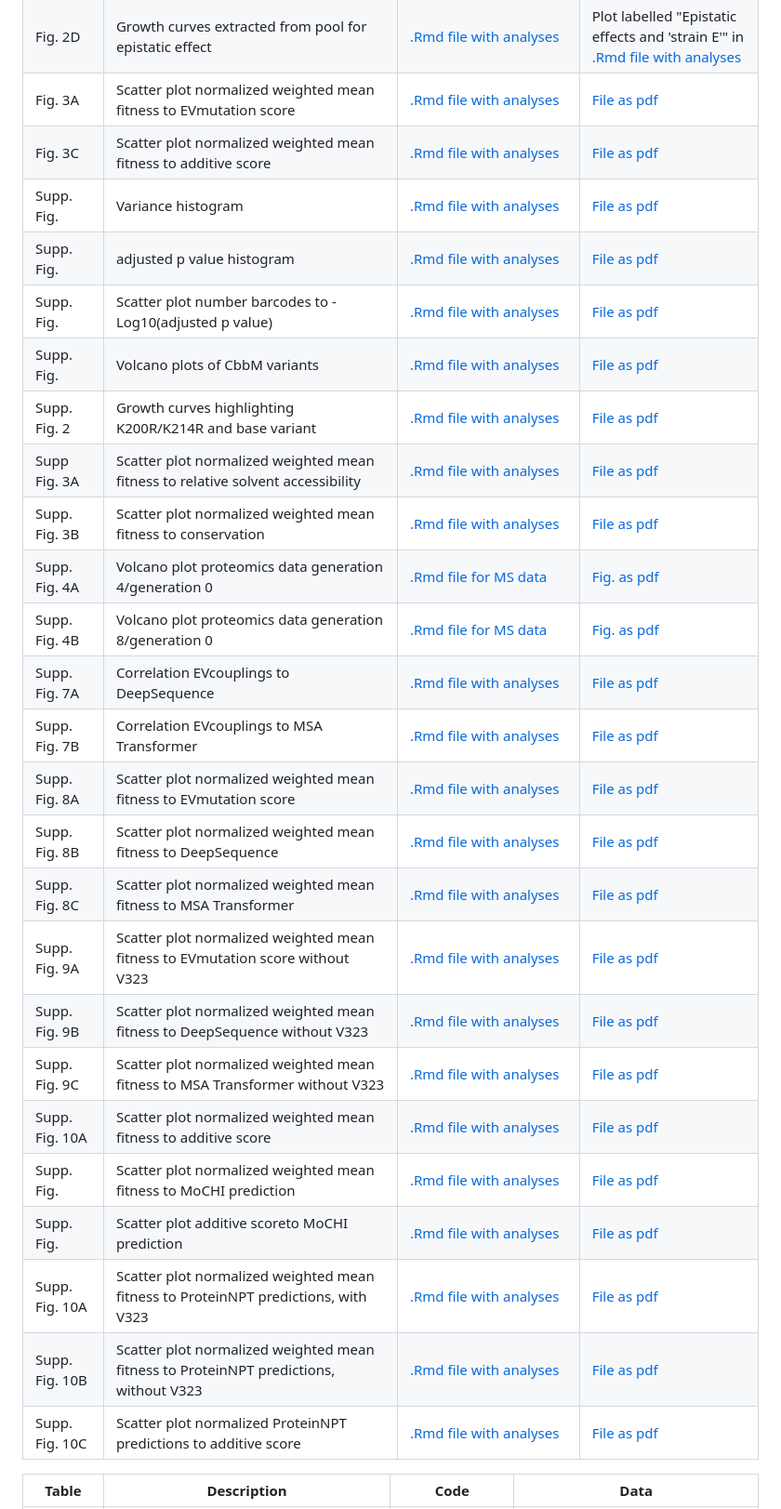
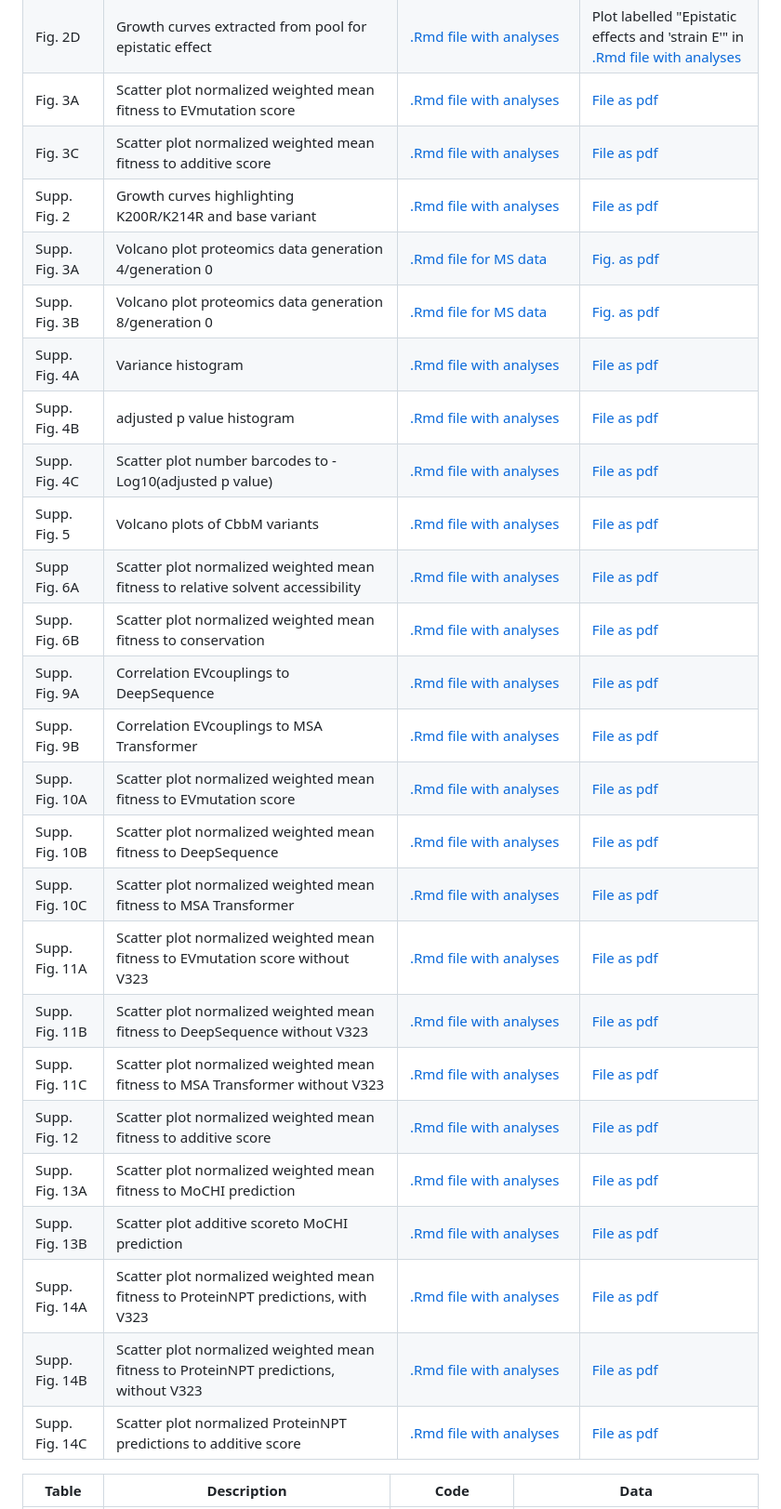
Before and after one commit to ute-hoffmann/CbbMLargeLibrary, a Markdown page: README.md, the part around one of its changes. Shown at 93% size. Rendered like a GitHub page.

Commit message:
Adjusted numbering of supp. Figures

```diff
--- a/README.md
+++ b/README.md
@@ -18,29 +18,29 @@ Data to some of the Figures and Tables shown in Hoffmann & Knave et al. are avai
 | Fig. 2D  | Growth curves extracted from pool for epistatic effect  | [.Rmd file with analyses](code/EDA.Rmd)  | Plot labelled "Epistatic effects and 'strain E'" in [.Rmd file with analyses](code/EDA.Rmd) |
 | Fig. 3A  | Scatter plot normalized weighted mean fitness to EVmutation score  | [.Rmd file with analyses](code/EDA.Rmd)  | [File as pdf](EDA_output/pdf/scatter_norm_all_EVcoup.pdf)  |
 | Fig. 3C  | Scatter plot normalized weighted mean fitness to additive score  | [.Rmd file with analyses](code/EDA.Rmd)  | [File as pdf](EDA_output/pdf/scatter_additive_combi.pdf)  |
-| Supp. Fig.   | Variance histogram | [.Rmd file with analyses](code/EDA.Rmd)  | [File as pdf](EDA_output/pdf/histogram_variance.pdf)  |
-| Supp. Fig.   | adjusted p value histogram | [.Rmd file with analyses](code/EDA.Rmd)  | [File as pdf](EDA_output/diagnostic_plots/pValue_plot.pdf)  |
-| Supp. Fig.   | Scatter plot number barcodes to -Log10(adjusted p value)   | [.Rmd file with analyses](code/EDA.Rmd)  | [File as pdf](EDA_output/diagnostic_plots/scatter_numBarcodes_padj.pdf)  |
-| Supp. Fig.   | Volcano plots of CbbM variants | [.Rmd file with analyses](code/EDA.Rmd)  | [File as pdf](EDA_output/diagnostic_plots/Volcano.pdf)  |
 | Supp. Fig. 2  | Growth curves highlighting K200R/K214R and base variant   | [.Rmd file with analyses](code/EDA.Rmd)  | [File as pdf](EDA_output/pdf/all_sgRNAtargets_timeLinePlot.pdf)  |
-| Supp Fig. 3A  | Scatter plot normalized weighted mean fitness to relative solvent accessibility  | [.Rmd file with analyses](code/EDA.Rmd)  | [File as pdf](EDA_output/pdf/relSAS_norm.pdf)  |
-| Supp. Fig. 3B  | Scatter plot normalized weighted mean fitness to conservation  | [.Rmd file with analyses](code/EDA.Rmd)  | [File as pdf](EDA_output/pdf/conservation_norm.pdf)  |
-| Supp. Fig. 4A  | Volcano plot proteomics data generation 4/generation 0  | [.Rmd file for MS data](MS_firstCultivation/plot_MS_data.Rmd)  | [Fig. as pdf](MS_firstCultivation/Figures/Volcano_highCO2_gen0-4_vers2.pdf)  |
-| Supp. Fig. 4B | Volcano plot proteomics data generation 8/generation 0  | [.Rmd file for MS data](MS_firstCultivation/plot_MS_data.Rmd)  | [Fig. as pdf](Volcano_highCO2_gen0-8_vers2.pdf)  |
-| Supp. Fig. 7A  | Correlation EVcouplings to DeepSequence  | [.Rmd file with analyses](code/EDA.Rmd)  | [File as pdf](EDA_output/pdf/scatter_DeepSeq_EVcoup.pdf)   |
-| Supp. Fig. 7B  | Correlation EVcouplings to MSA Transformer  | [.Rmd file with analyses](code/EDA.Rmd)  | [File as pdf](EDA_output/pdf/scatter_MSA_Transform_EVcoup.pdf)  |
-| Supp. Fig. 8A  | Scatter plot normalized weighted mean fitness to EVmutation score  | [.Rmd file with analyses](code/EDA.Rmd)  | [File as pdf](EDA_output/pdf/scatter_norm_all_EVcoup.pdf)  |
-| Supp. Fig. 8B  | Scatter plot normalized weighted mean fitness to DeepSequence  | [.Rmd file with analyses](code/EDA.Rmd)  | [File as pdf](EDA_output/pdf/scatter_DeepSeq_norm.pdf)  |
-| Supp. Fig. 8C  | Scatter plot normalized weighted mean fitness to MSA Transformer  | [.Rmd file with analyses](code/EDA.Rmd)  | [File as pdf](EDA_output/pdf/scatter_MSA_Transform_norm.pdf)  |
-| Supp. Fig. 9A  | Scatter plot normalized weighted mean fitness to EVmutation score without V323  | [.Rmd file with analyses](code/EDA.Rmd)  | [File as pdf](EDA_output/pdf/scatter_norm_all_EVcoup_noV323.pdf)  |
-| Supp. Fig. 9B  | Scatter plot normalized weighted mean fitness to DeepSequence without V323  | [.Rmd file with analyses](code/EDA.Rmd)  | [File as pdf](EDA_output/pdf/scatter_DeepSeq_norm_noV323.pdf)  |
-| Supp. Fig. 9C  | Scatter plot normalized weighted mean fitness to MSA Transformer without V323  | [.Rmd file with analyses](code/EDA.Rmd)  | [File as pdf](EDA_output/pdf/scatter_MSA_Transform_norm_noV323.pdf)  |
-| Supp. Fig. 10A  | Scatter plot normalized weighted mean fitness to additive score  | [.Rmd file with analyses](code/EDA.Rmd)  | [File as pdf](EDA_output/pdf/scatter_additive_combi.pdf)  |
-| Supp. Fig.   | Scatter plot normalized weighted mean fitness to MoCHI prediction  | [.Rmd file with analyses](code/EDA.Rmd)  | [File as pdf](EDA_output/pdf/scatter_MoCHI_norm.pdf)  |
-| Supp. Fig.   | Scatter plot additive scoreto MoCHI prediction  | [.Rmd file with analyses](code/EDA.Rmd)  | [File as pdf](EDA_output/pdf/scatter_MoCHI_additive_score.pdf)  |
-| Supp. Fig. 10A  | Scatter plot normalized weighted mean fitness to ProteinNPT predictions, with V323  | [.Rmd file with analyses](code/EDA.Rmd)  | [File as pdf](EDA_output/pdf/scatter_proteinNPT_norm.pdf)  |
-| Supp. Fig. 10B  | Scatter plot normalized weighted mean fitness to ProteinNPT predictions, without V323  | [.Rmd file with analyses](code/EDA.Rmd)  | [File as pdf](EDA_output/pdf/scatter_proteinNPT_norm_noV323.pdf)  |
-| Supp. Fig. 10C  | Scatter plot normalized ProteinNPT predictions to additive score  | [.Rmd file with analyses](code/EDA.Rmd)  | [File as pdf](EDA_output/pdf/scatter_additiveScore_proteinNPT.pdf)  |
+| Supp. Fig. 3A  | Volcano plot proteomics data generation 4/generation 0  | [.Rmd file for MS data](MS_firstCultivation/plot_MS_data.Rmd)  | [Fig. as pdf](MS_firstCultivation/Figures/Volcano_highCO2_gen0-4_vers2.pdf)  |
+| Supp. Fig. 3B | Volcano plot proteomics data generation 8/generation 0  | [.Rmd file for MS data](MS_firstCultivation/plot_MS_data.Rmd)  | [Fig. as pdf](Volcano_highCO2_gen0-8_vers2.pdf)  |
+| Supp. Fig. 4A  | Variance histogram | [.Rmd file with analyses](code/EDA.Rmd)  | [File as pdf](EDA_output/pdf/histogram_variance.pdf)  |
+| Supp. Fig. 4B  | adjusted p value histogram | [.Rmd file with analyses](code/EDA.Rmd)  | [File as pdf](EDA_output/diagnostic_plots/pValue_plot.pdf)  |
+| Supp. Fig. 4C  | Scatter plot number barcodes to -Log10(adjusted p value)   | [.Rmd file with analyses](code/EDA.Rmd)  | [File as pdf](EDA_output/diagnostic_plots/scatter_numBarcodes_padj.pdf)  |
+| Supp. Fig. 5  | Volcano plots of CbbM variants | [.Rmd file with analyses](code/EDA.Rmd)  | [File as pdf](EDA_output/diagnostic_plots/Volcano.pdf)  |
+| Supp Fig. 6A  | Scatter plot normalized weighted mean fitness to relative solvent accessibility  | [.Rmd file with analyses](code/EDA.Rmd)  | [File as pdf](EDA_output/pdf/relSAS_norm.pdf)  |
+| Supp. Fig. 6B  | Scatter plot normalized weighted mean fitness to conservation  | [.Rmd file with analyses](code/EDA.Rmd)  | [File as pdf](EDA_output/pdf/conservation_norm.pdf)  |
+| Supp. Fig. 9A  | Correlation EVcouplings to DeepSequence  | [.Rmd file with analyses](code/EDA.Rmd)  | [File as pdf](EDA_output/pdf/scatter_DeepSeq_EVcoup.pdf)   |
+| Supp. Fig. 9B  | Correlation EVcouplings to MSA Transformer  | [.Rmd file with analyses](code/EDA.Rmd)  | [File as pdf](EDA_output/pdf/scatter_MSA_Transform_EVcoup.pdf)  |
+| Supp. Fig. 10A  | Scatter plot normalized weighted mean fitness to EVmutation score  | [.Rmd file with analyses](code/EDA.Rmd)  | [File as pdf](EDA_output/pdf/scatter_norm_all_EVcoup.pdf)  |
+| Supp. Fig. 10B  | Scatter plot normalized weighted mean fitness to DeepSequence  | [.Rmd file with analyses](code/EDA.Rmd)  | [File as pdf](EDA_output/pdf/scatter_DeepSeq_norm.pdf)  |
+| Supp. Fig. 10C  | Scatter plot normalized weighted mean fitness to MSA Transformer  | [.Rmd file with analyses](code/EDA.Rmd)  | [File as pdf](EDA_output/pdf/scatter_MSA_Transform_norm.pdf)  |
+| Supp. Fig. 11A  | Scatter plot normalized weighted mean fitness to EVmutation score without V323  | [.Rmd file with analyses](code/EDA.Rmd)  | [File as pdf](EDA_output/pdf/scatter_norm_all_EVcoup_noV323.pdf)  |
+| Supp. Fig. 11B  | Scatter plot normalized weighted mean fitness to DeepSequence without V323  | [.Rmd file with analyses](code/EDA.Rmd)  | [File as pdf](EDA_output/pdf/scatter_DeepSeq_norm_noV323.pdf)  |
+| Supp. Fig. 11C  | Scatter plot normalized weighted mean fitness to MSA Transformer without V323  | [.Rmd file with analyses](code/EDA.Rmd)  | [File as pdf](EDA_output/pdf/scatter_MSA_Transform_norm_noV323.pdf)  |
+| Supp. Fig. 12  | Scatter plot normalized weighted mean fitness to additive score  | [.Rmd file with analyses](code/EDA.Rmd)  | [File as pdf](EDA_output/pdf/scatter_additive_combi.pdf)  |
+| Supp. Fig. 13A | Scatter plot normalized weighted mean fitness to MoCHI prediction  | [.Rmd file with analyses](code/EDA.Rmd)  | [File as pdf](EDA_output/pdf/scatter_MoCHI_norm.pdf)  |
+| Supp. Fig. 13B  | Scatter plot additive scoreto MoCHI prediction  | [.Rmd file with analyses](code/EDA.Rmd)  | [File as pdf](EDA_output/pdf/scatter_MoCHI_additive_score.pdf)  |
+| Supp. Fig. 14A  | Scatter plot normalized weighted mean fitness to ProteinNPT predictions, with V323  | [.Rmd file with analyses](code/EDA.Rmd)  | [File as pdf](EDA_output/pdf/scatter_proteinNPT_norm.pdf)  |
+| Supp. Fig. 14B  | Scatter plot normalized weighted mean fitness to ProteinNPT predictions, without V323  | [.Rmd file with analyses](code/EDA.Rmd)  | [File as pdf](EDA_output/pdf/scatter_proteinNPT_norm_noV323.pdf)  |
+| Supp. Fig. 14C  | Scatter plot normalized ProteinNPT predictions to additive score  | [.Rmd file with analyses](code/EDA.Rmd)  | [File as pdf](EDA_output/pdf/scatter_additiveScore_proteinNPT.pdf)  |
 
 | Table  | Description | Code  | Data  |
 | ------------- | ------------- | ------------- |------------- |
```
Also changed, not shown: other parts of README.md (+2 -2 lines).
